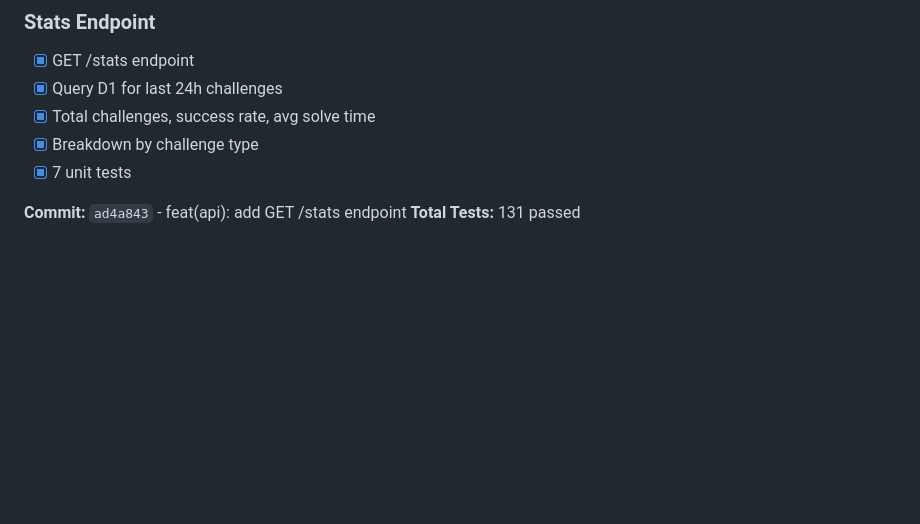
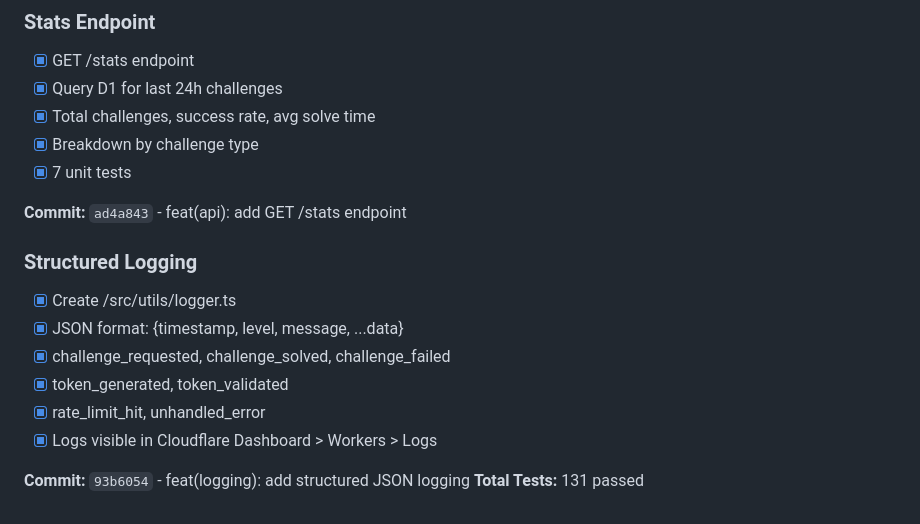
Before and after one commit to rezudious/nothuman, a Markdown page: done.md, the part around the change. Drawn GitHub-style; blank space fills up the shorter version.

Commit message:
docs: update done.md with structured logging
Co-Authored-By: Claude Opus 4.5 <noreply@anthropic.com>

```diff
--- a/done.md
+++ b/done.md
@@ -126,4 +126,14 @@
 - [x] 7 unit tests
 
 **Commit:** `ad4a843` - feat(api): add GET /stats endpoint
+
+### Structured Logging
+- [x] Create /src/utils/logger.ts
+- [x] JSON format: {timestamp, level, message, ...data}
+- [x] challenge_requested, challenge_solved, challenge_failed
+- [x] token_generated, token_validated
+- [x] rate_limit_hit, unhandled_error
+- [x] Logs visible in Cloudflare Dashboard > Workers > Logs
+
+**Commit:** `93b6054` - feat(logging): add structured JSON logging
 **Total Tests:** 131 passed
```
